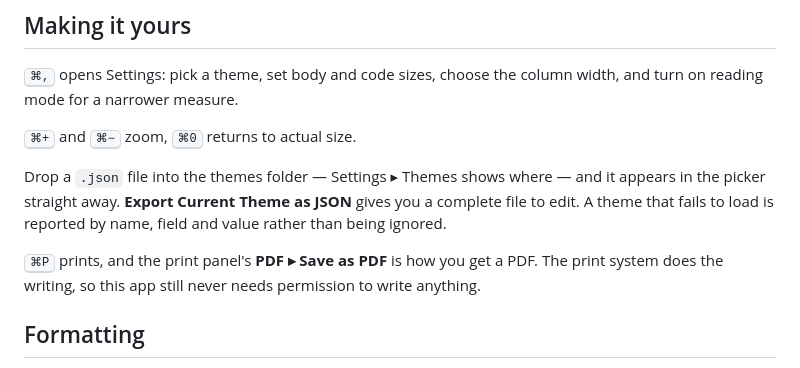
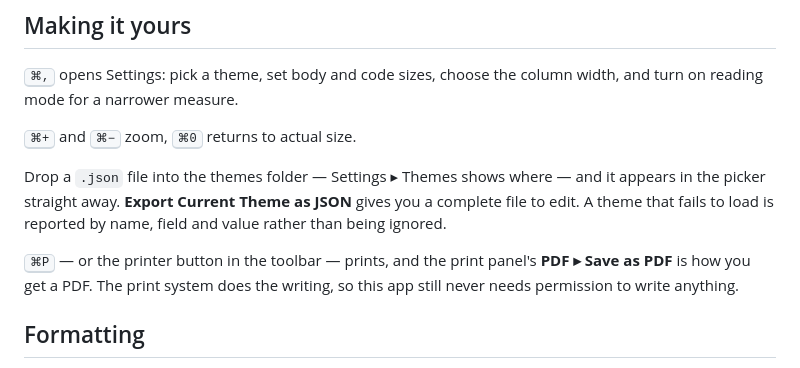
Before and after one commit to SolankiYogesh/ReadmeLens, a Markdown page: Resources/Welcome.md, the part around the change. GitHub-like rendering.

```diff
--- a/Resources/Welcome.md
+++ b/Resources/Welcome.md
@@ -92,8 +92,8 @@ and it appears in the picker straight away. **Export Current Theme as JSON**
 gives you a complete file to edit. A theme that fails to load is reported by
 name, field and value rather than being ignored.
 
-<kbd>⌘P</kbd> prints, and the print panel's **PDF ▸ Save as PDF** is how you get
-a PDF. The print system does the writing, so this app still never needs
+<kbd>⌘P</kbd> — or the printer button in the toolbar — prints, and the print
+panel's **PDF ▸ Save as PDF** is how you get a PDF. The print system does the writing, so this app still never needs
 permission to write anything.
 
 ## Formatting
```
Also changed, not shown: README.md (+7 -1 lines), docs/screenshot-dracula.png, docs/screenshot-github-dark.png, docs/screenshot-solarized-light.png, docs/screenshot-tokyo-night.png, 3 other files.
